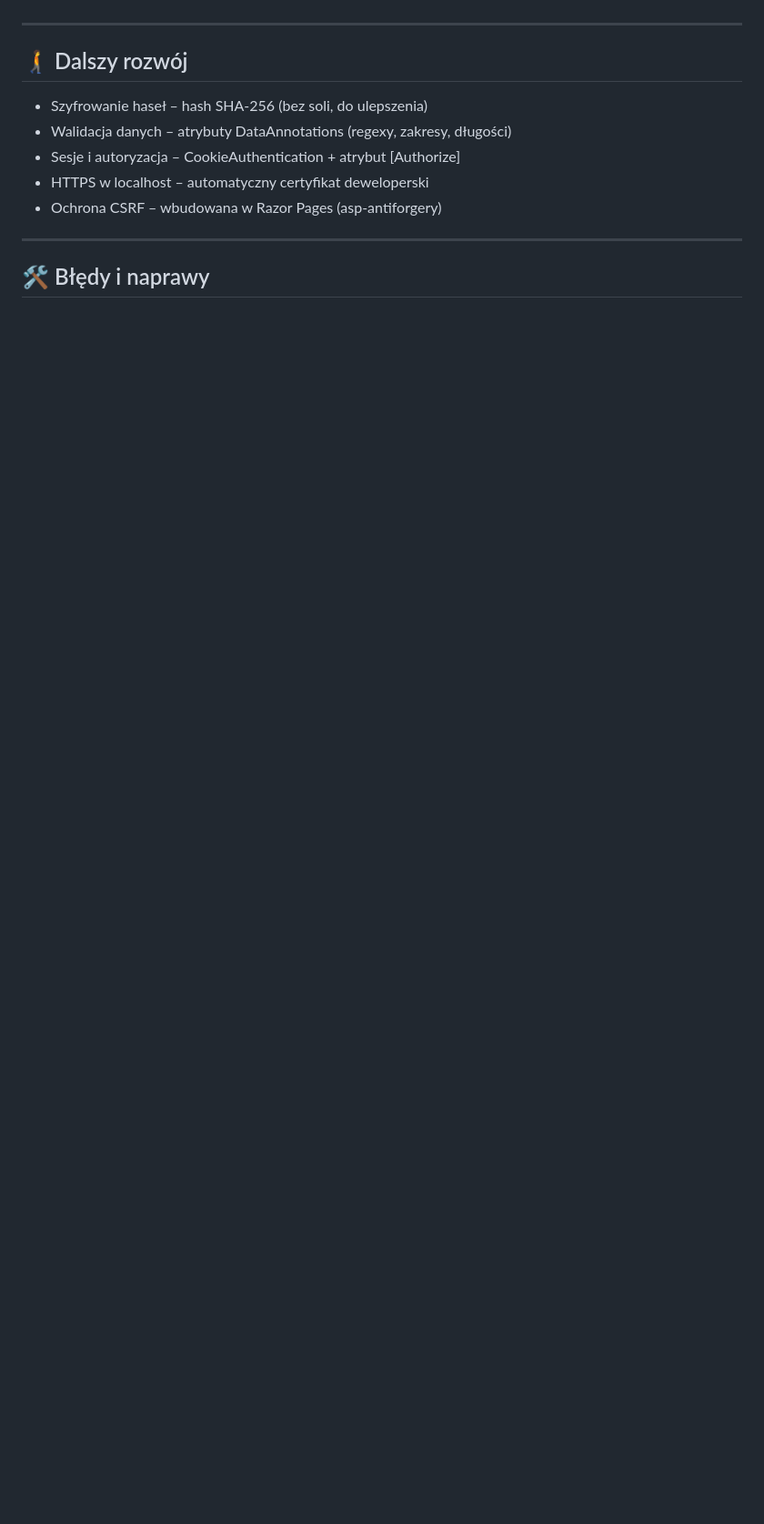
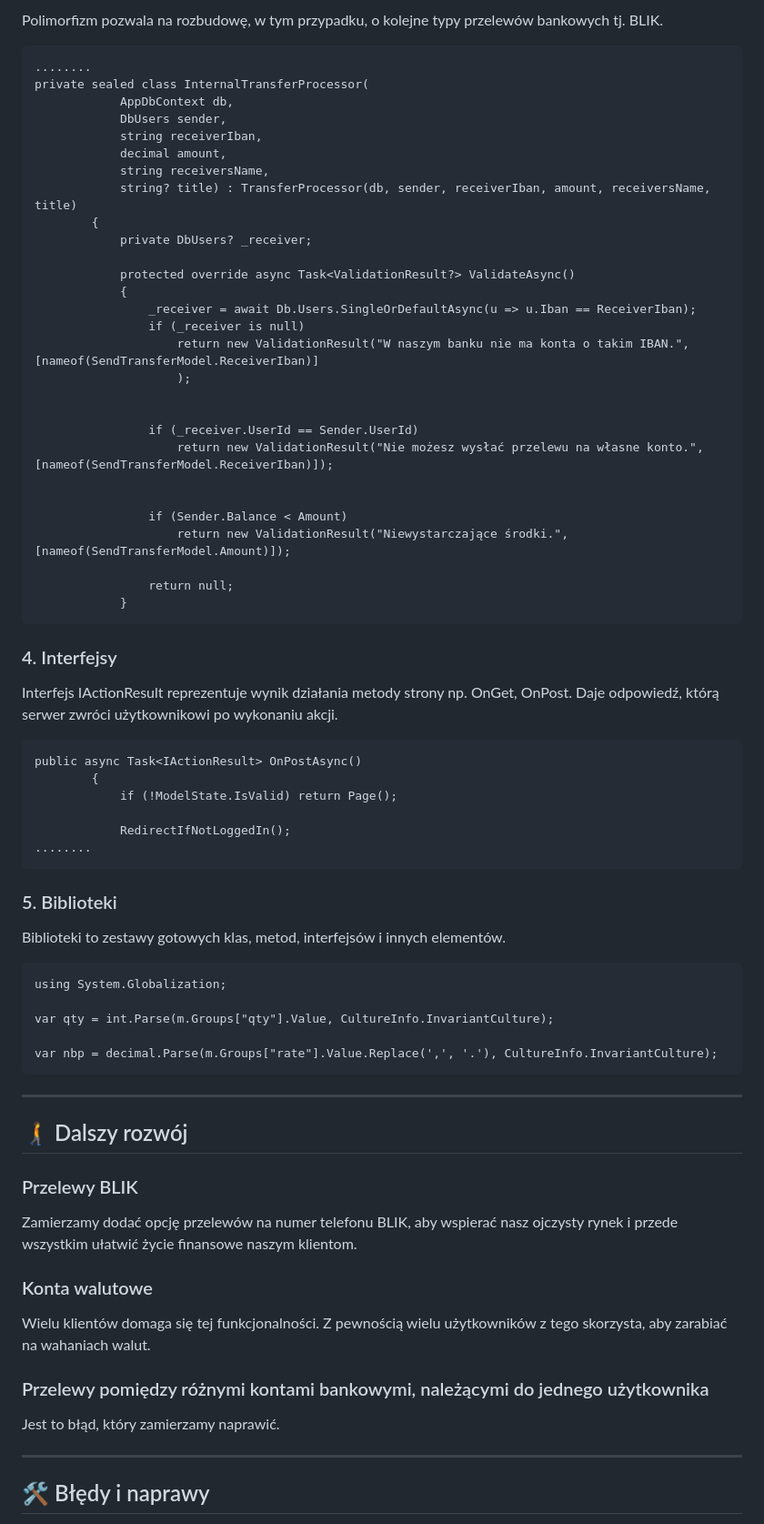
Before and after one commit to Rzoncik/BartlomiejRzonca_LukaszBabik_Grupa1_AplikacjaBankowa, a Markdown page: README.md, the part around one of its changes. Shown at 91% size. Drawn GitHub-style; blank space fills up the shorter version.

````diff
--- a/README.md
+++ b/README.md
@@ -152,13 +218,76 @@ https://localhost:5001
+Polimorfizm pozwala na rozbudowę, w tym przypadku, o kolejne typy przelewów bankowych tj. BLIK.
+
+```
+........
+private sealed class InternalTransferProcessor(
+            AppDbContext db,
+            DbUsers sender,
+            string receiverIban,
+            decimal amount,
+            string receiversName,
+            string? title) : TransferProcessor(db, sender, receiverIban, amount, receiversName, title)
+        {
+            private DbUsers? _receiver;
+
+            protected override async Task<ValidationResult?> ValidateAsync()
+            {
+                _receiver = await Db.Users.SingleOrDefaultAsync(u => u.Iban == ReceiverIban);
+                if (_receiver is null)
+                    return new ValidationResult("W naszym banku nie ma konta o takim IBAN.", [nameof(SendTransferModel.ReceiverIban)]
+                    );
+
+
+                if (_receiver.UserId == Sender.UserId)
+                    return new ValidationResult("Nie możesz wysłać przelewu na własne konto.", [nameof(SendTransferModel.ReceiverIban)]);
+
+
+                if (Sender.Balance < Amount)
+                    return new ValidationResult("Niewystarczające środki.", [nameof(SendTransferModel.Amount)]);
+
+                return null;
+            }
+```
+
+<h3>4. Interfejsy</h3>
+
+Interfejs IActionResult reprezentuje wynik działania metody strony np. OnGet, OnPost. Daje odpowiedź, którą serwer zwróci użytkownikowi po wykonaniu akcji.
+
+```
+public async Task<IActionResult> OnPostAsync()
+        {
+            if (!ModelState.IsValid) return Page();
+
+            RedirectIfNotLoggedIn();
+........
+```
+
+<h3>5. Biblioteki</h3>
+
+Biblioteki to zestawy gotowych klas, metod, interfejsów i innych elementów.
+
+```
+using System.Globalization;
+
+var qty = int.Parse(m.Groups["qty"].Value, CultureInfo.InvariantCulture);
+
+var nbp = decimal.Parse(m.Groups["rate"].Value.Replace(',', '.'), CultureInfo.InvariantCulture);
+```
 
 ---
 
 <h2 id="rozwoj">🚶‍➡️ Dalszy rozwój</h2>
 
-* Szyfrowanie haseł – hash SHA‑256 (bez soli, do ulepszenia)
-* Walidacja danych – atrybuty DataAnnotations (regexy, zakresy, długości)
-* Sesje i autoryzacja – CookieAuthentication + atrybut [Authorize]
-* HTTPS w localhost – automatyczny certyfikat deweloperski
-* Ochrona CSRF – wbudowana w Razor Pages (asp-antiforgery)
+<h3>Przelewy BLIK</h3>
+
+Zamierzamy dodać opcję przelewów na numer telefonu BLIK, aby wspierać nasz ojczysty rynek i przede wszystkim ułatwić życie finansowe naszym klientom.
+
+<h3>Konta walutowe</h3>
+
+Wielu klientów domaga się tej funkcjonalności. Z pewnością wielu użytkowników z tego skorzysta, aby zarabiać na wahaniach walut.
+
+<h3>Przelewy pomiędzy różnymi kontami bankowymi, należącymi do jednego użytkownika</h3>
+
+Jest to błąd, który zamierzamy naprawić.
 
 ---
 
````
Also changed, not shown: other parts of README.md (+78 -10 lines).
